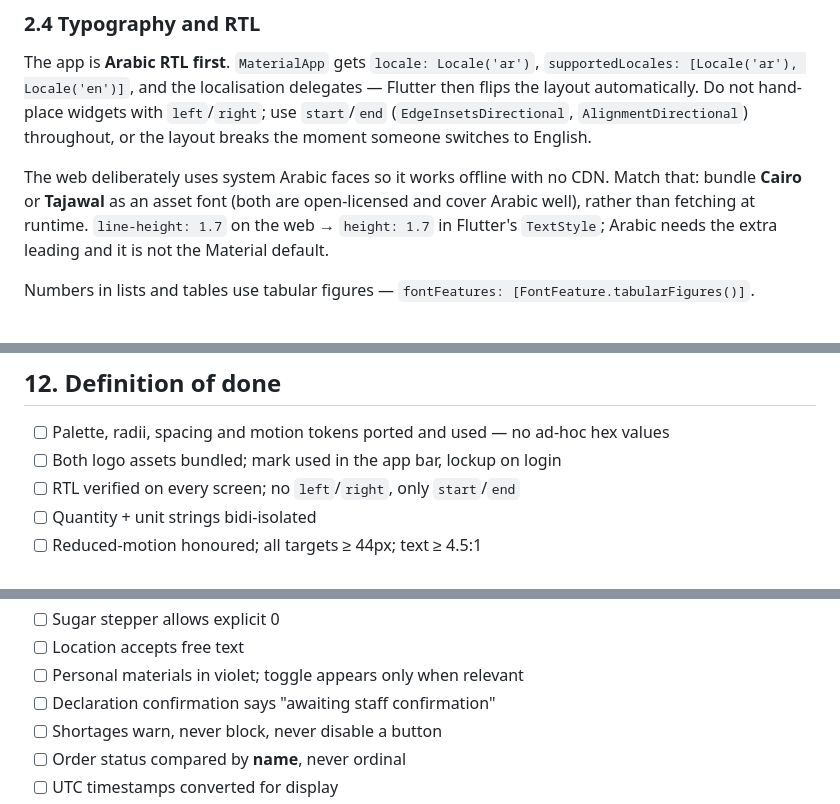
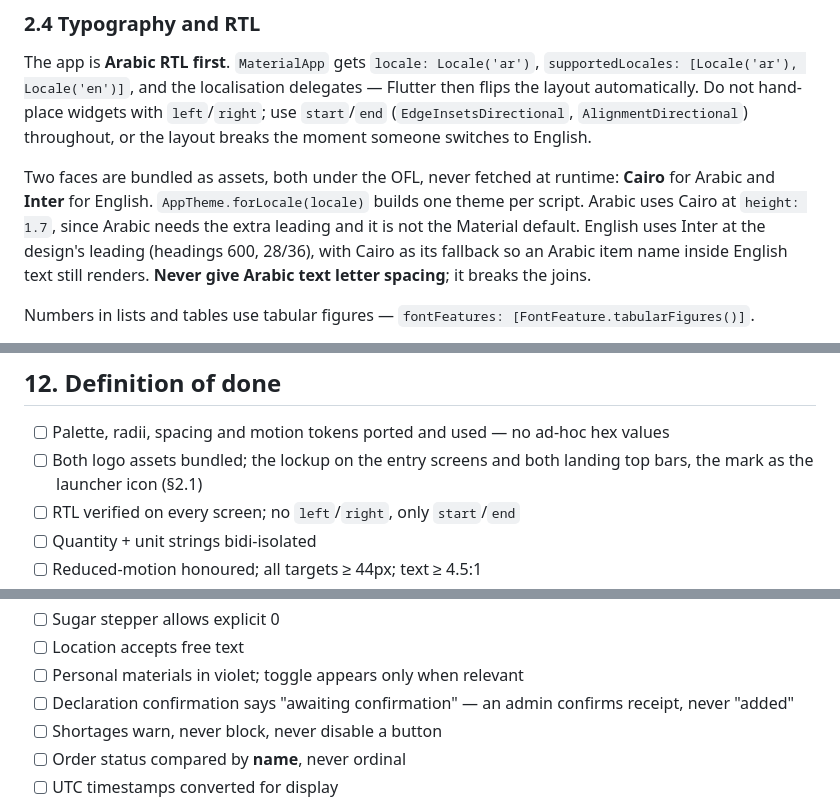
Before and after one commit to Eng-Ahmed-Elsayed/buffet_flutter, a Markdown page: docs/flutter-app-guide.md, 3 parts joined by grey strips. Rendered like a GitHub page.

```diff
--- a/docs/flutter-app-guide.md
+++ b/docs/flutter-app-guide.md
@@ -206,10 +198,12 @@ flips the layout automatically. Do not hand-place widgets with `left`/`right`; u
 `start`/`end` (`EdgeInsetsDirectional`, `AlignmentDirectional`) throughout, or the layout breaks
 the moment someone switches to English.
 
-The web deliberately uses system Arabic faces so it works offline with no CDN. Match that:
-bundle **Cairo** or **Tajawal** as an asset font (both are open-licensed and cover Arabic well),
-rather than fetching at runtime. `line-height: 1.7` on the web → `height: 1.7` in Flutter's
-`TextStyle`; Arabic needs the extra leading and it is not the Material default.
+Two faces are bundled as assets, both under the OFL, never fetched at runtime:
+**Cairo** for Arabic and **Inter** for English. `AppTheme.forLocale(locale)` builds one theme per
+script. Arabic uses Cairo at `height: 1.7`, since Arabic needs the extra leading and it is not the
+Material default. English uses Inter at the design's leading (headings 600, 28/36), with Cairo as
+its fallback so an Arabic item name inside English text still renders. **Never give Arabic text
+letter spacing**; it breaks the joins.
 
 Numbers in lists and tables use tabular figures — `fontFeatures: [FontFeature.tabularFigures()]`.
 
@@ -926,7 +920,7 @@ the exception.
 ## 12. Definition of done
 
 - [ ] Palette, radii, spacing and motion tokens ported and used — no ad-hoc hex values
-- [ ] Both logo assets bundled; mark used in the app bar, lockup on login
+- [ ] Both logo assets bundled; the lockup on the entry screens and both landing top bars, the mark as the launcher icon (§2.1)
 - [ ] RTL verified on every screen; no `left`/`right`, only `start`/`end`
 - [ ] Quantity + unit strings bidi-isolated
 - [ ] Reduced-motion honoured; all targets ≥ 44px; text ≥ 4.5:1
@@ -939,7 +933,7 @@ the exception.
 - [ ] Sugar stepper allows explicit 0
 - [ ] Location accepts free text
 - [ ] Personal materials in violet; toggle appears only when relevant
-- [ ] Declaration confirmation says "awaiting staff confirmation"
+- [ ] Declaration confirmation says "awaiting confirmation" — an admin confirms receipt, never "added"
 - [ ] Shortages warn, never block, never disable a button
 - [ ] Order status compared by **name**, never ordinal
 - [ ] UTC timestamps converted for display
```
Also changed, not shown: other parts of docs/flutter-app-guide.md (+35 -43 lines), design/README.md (added, +10 -0 lines).
